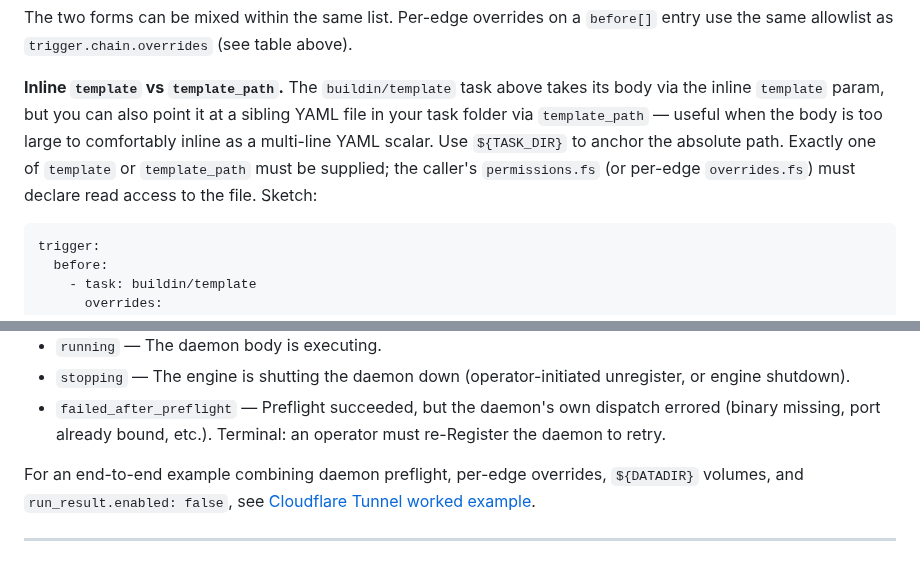
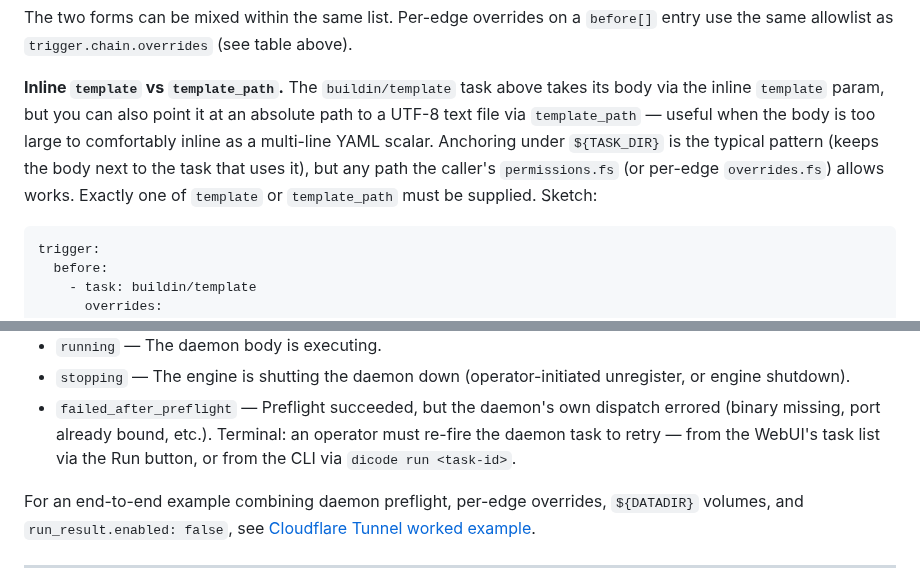
Before and after one commit to dicode-ayo/dicode-core, a Markdown page: docs/concepts/task-format.md, 2 parts joined by grey strips. Rendered like a GitHub page.

Commit message:
docs: refine template_path file-type wording + operator-facing retry path
Self-review nits from /review on PR #327:

- "sibling YAML file" understated template_path's contract — the
  renderer reads any UTF-8 text file (e.g. .tpl in the cloudflared
  example). Rephrased to "absolute path to a UTF-8 text file" with
  ${TASK_DIR} called out as the typical (not required) anchor.
- "re-Register" used a Go method name in operator-facing docs.
  Rephrased to describe the WebUI / dicode tasks run path.

Co-Authored-By: Claude Opus 4.7 (1M context) <noreply@anthropic.com>

````diff
--- a/docs/concepts/task-format.md
+++ b/docs/concepts/task-format.md
@@ -285,12 +285,13 @@ a `before[]` entry use the same allowlist as `trigger.chain.overrides`
 
 **Inline `template` vs `template_path`.** The `buildin/template` task
 above takes its body via the inline `template` param, but you can also
-point it at a sibling YAML file in your task folder via `template_path`
+point it at an absolute path to a UTF-8 text file via `template_path`
 — useful when the body is too large to comfortably inline as a
-multi-line YAML scalar. Use `${TASK_DIR}` to anchor the absolute path.
-Exactly one of `template` or `template_path` must be supplied; the
-caller's `permissions.fs` (or per-edge `overrides.fs`) must declare
-read access to the file. Sketch:
+multi-line YAML scalar. Anchoring under `${TASK_DIR}` is the typical
+pattern (keeps the body next to the task that uses it), but any path
+the caller's `permissions.fs` (or per-edge `overrides.fs`) allows
+works. Exactly one of `template` or `template_path` must be supplied.
+Sketch:
 
 ```yaml
 trigger:
@@ -359,7 +360,9 @@ and via the REST API's `daemon_state` field:
   (operator-initiated unregister, or engine shutdown).
 - `failed_after_preflight` — Preflight succeeded, but the daemon's
   own dispatch errored (binary missing, port already bound, etc.).
-  Terminal: an operator must re-Register the daemon to retry.
+  Terminal: an operator must re-fire the daemon task to retry —
+  from the WebUI's task list via the Run button, or from the CLI
+  via `dicode run <task-id>`.
 
 For an end-to-end example combining daemon preflight, per-edge
 overrides, `${DATADIR}` volumes, and `run_result.enabled: false`, see
````
